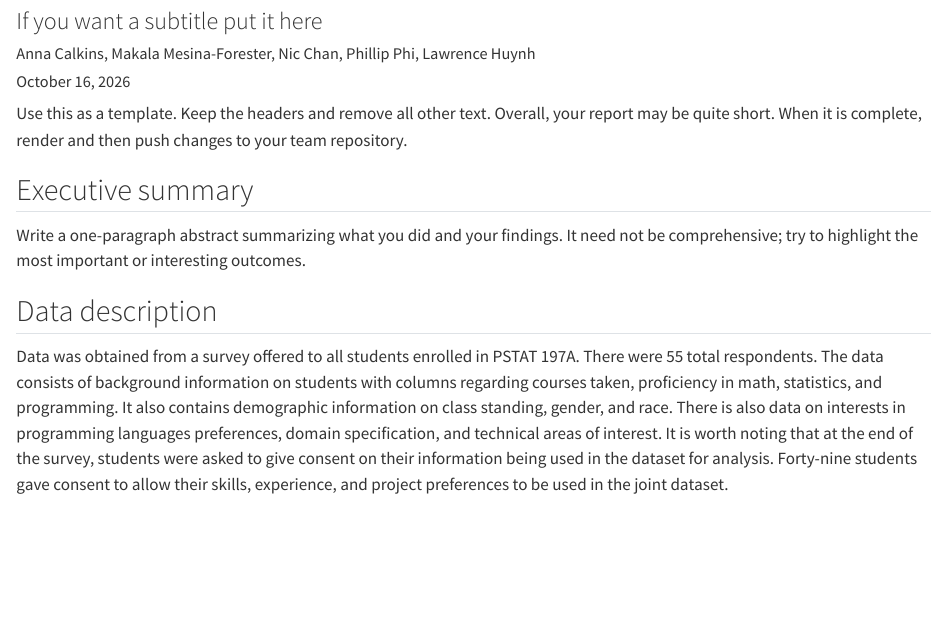
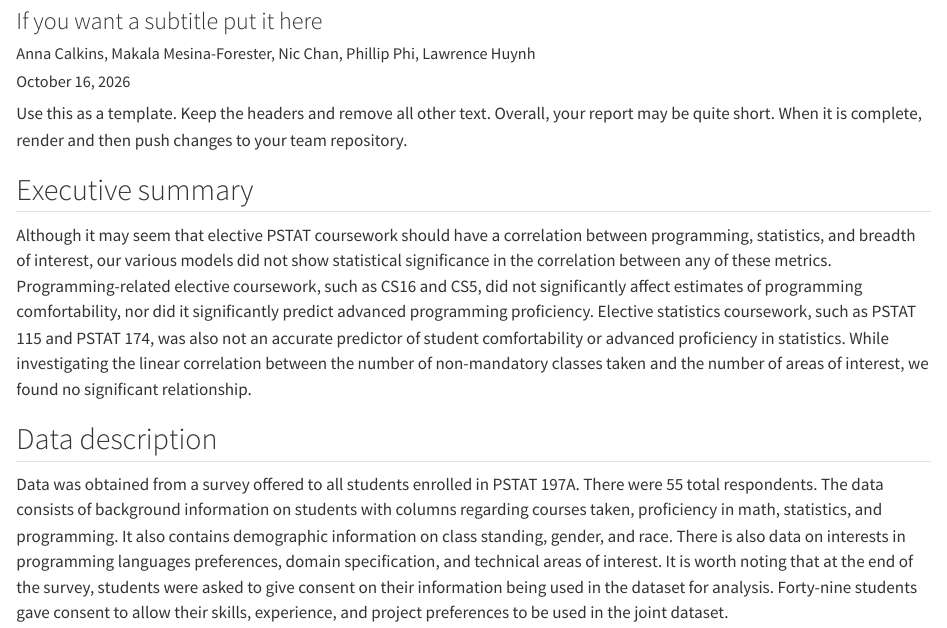
Before and after one commit to pstat-197a-fall2026/module0-class-survey-team7, a Quarto document (results/report.qmd): the page in a window 1100 px wide, from 80 px down. Rendered offline with R 4.5, knitr and Pandoc in place of Quarto, with nearby package versions; some code elsewhere in the file could not run offline.

Commit message:
trying again

```diff
--- a/results/report.qmd
+++ b/results/report.qmd
@@ -31,7 +31,7 @@ library(purrr)
 
 ## Executive summary
 
-Write a one-paragraph abstract summarizing what you did and your findings. It need not be comprehensive; try to highlight the most important or interesting outcomes.
+Although it may seem that elective PSTAT coursework should have a correlation between programming, statistics, and breadth of interest, our various models did not show statistical significance in the correlation between any of these metrics. Programming-related elective coursework, such as CS16 and CS5, did not significantly affect estimates of programming comfortability, nor did it significantly predict advanced programming proficiency. Elective statistics coursework, such as PSTAT 115 and PSTAT 174, was also not an accurate predictor of student comfortability or advanced proficiency in statistics. While investigating the linear correlation between the number of non-mandatory classes taken and the number of areas of interest, we found no significant relationship.
 
 ## Data description
 
```
